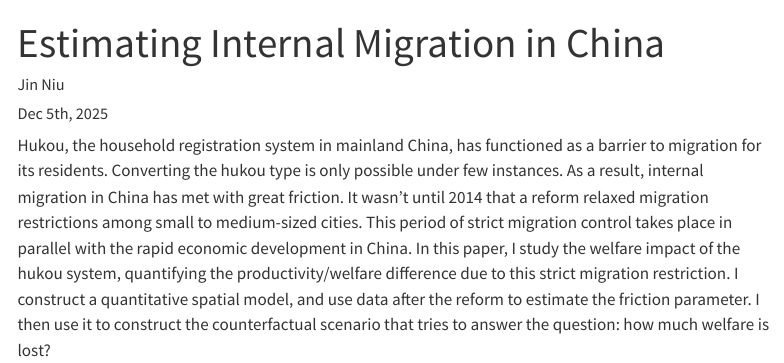
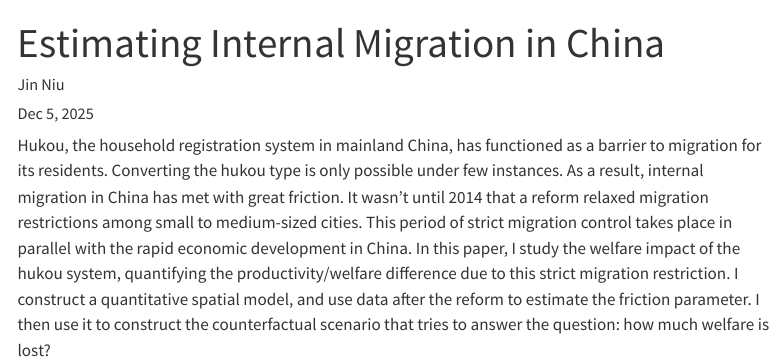
Before and after one commit to niujin25/niujin25.github.io, a Quarto document (research/paper-2.qmd): the page in a window 1100 px wide, from its top. Rendered offline with R 4.5, knitr and Pandoc in place of Quarto, with nearby package versions; menus at the side of the page are left out.

Commit message:
fix date in research section

```diff
--- a/research/paper-2.qmd
+++ b/research/paper-2.qmd
@@ -1,7 +1,7 @@
 ---
 title: "Estimating Internal Migration in China"
 author: Jin Niu
-date: "Dec 5th, 2025"
+date: "Dec 5, 2025"
 ---
 
 Hukou, the household registration system in mainland China, has functioned as a barrier to migration for its residents.
```
Also changed, not shown: docs/search.json, 2 other files.
